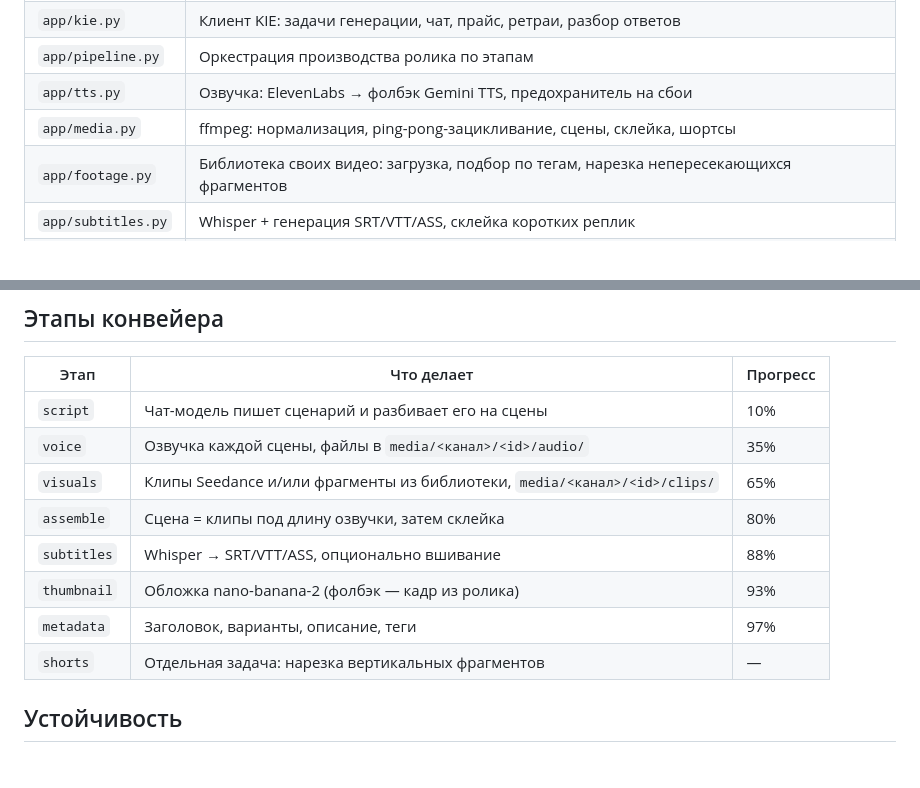
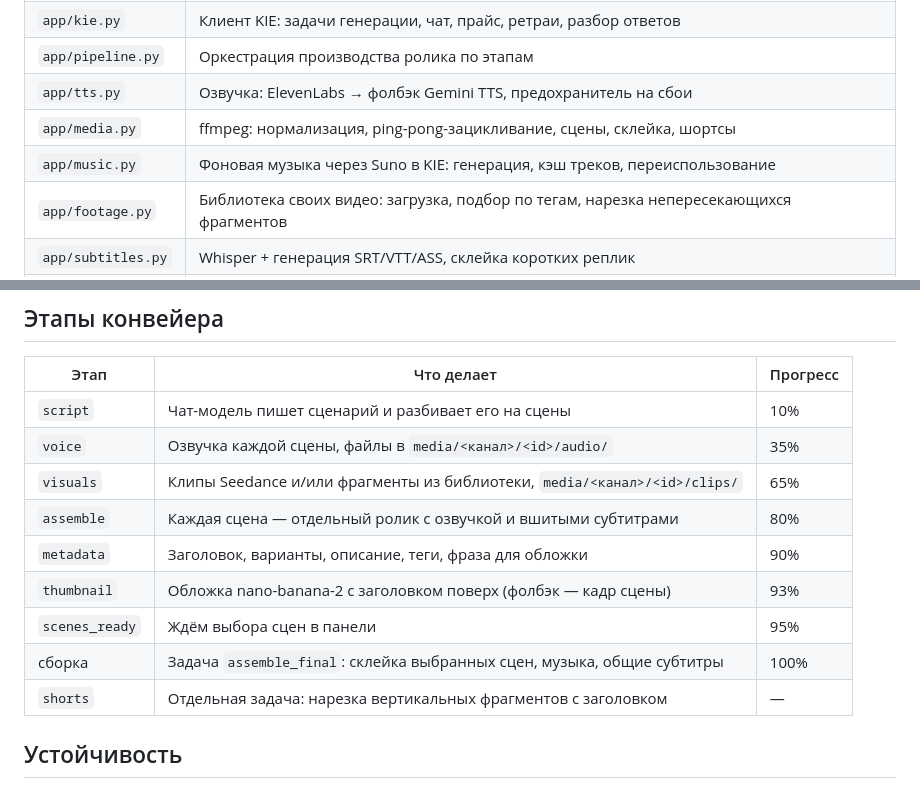
Before and after one commit to Aklex1/grandauto, a Markdown page: docs/ARCHITECTURE.md, 2 parts joined by grey strips. Drawn GitHub-style.

```diff
--- a/docs/ARCHITECTURE.md
+++ b/docs/ARCHITECTURE.md
@@ -37,6 +37,7 @@
 | `app/pipeline.py` | Оркестрация производства ролика по этапам |
 | `app/tts.py` | Озвучка: ElevenLabs → фолбэк Gemini TTS, предохранитель на сбои |
 | `app/media.py` | ffmpeg: нормализация, ping-pong-зацикливание, сцены, склейка, шортсы |
+| `app/music.py` | Фоновая музыка через Suno в KIE: генерация, кэш треков, переиспользование |
 | `app/footage.py` | Библиотека своих видео: загрузка, подбор по тегам, нарезка непересекающихся фрагментов |
 | `app/subtitles.py` | Whisper + генерация SRT/VTT/ASS, склейка коротких реплик |
 | `app/planner.py` | Контент-план → задачи по расписанию |
@@ -54,11 +55,12 @@
 | `script` | Чат-модель пишет сценарий и разбивает его на сцены | 10% |
 | `voice` | Озвучка каждой сцены, файлы в `media/<канал>/<id>/audio/` | 35% |
 | `visuals` | Клипы Seedance и/или фрагменты из библиотеки, `media/<канал>/<id>/clips/` | 65% |
-| `assemble` | Сцена = клипы под длину озвучки, затем склейка | 80% |
-| `subtitles` | Whisper → SRT/VTT/ASS, опционально вшивание | 88% |
-| `thumbnail` | Обложка nano-banana-2 (фолбэк — кадр из ролика) | 93% |
-| `metadata` | Заголовок, варианты, описание, теги | 97% |
-| `shorts` | Отдельная задача: нарезка вертикальных фрагментов | — |
+| `assemble` | Каждая сцена — отдельный ролик с озвучкой и вшитыми субтитрами | 80% |
+| `metadata` | Заголовок, варианты, описание, теги, фраза для обложки | 90% |
+| `thumbnail` | Обложка nano-banana-2 с заголовком поверх (фолбэк — кадр сцены) | 93% |
+| `scenes_ready` | Ждём выбора сцен в панели | 95% |
+| сборка | Задача `assemble_final`: склейка выбранных сцен, музыка, общие субтитры | 100% |
+| `shorts` | Отдельная задача: нарезка вертикальных фрагментов с заголовком | — |
 
 ## Устойчивость
 
```
Also changed, not shown: README.md (+15 -7 lines).
